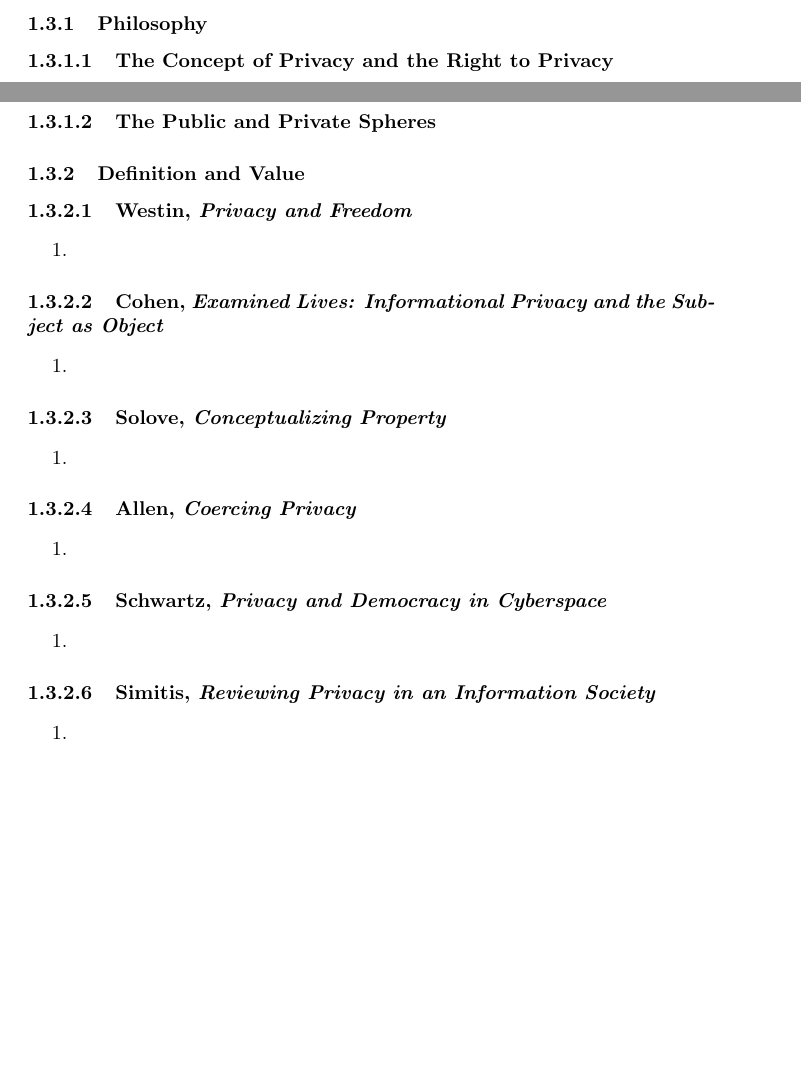
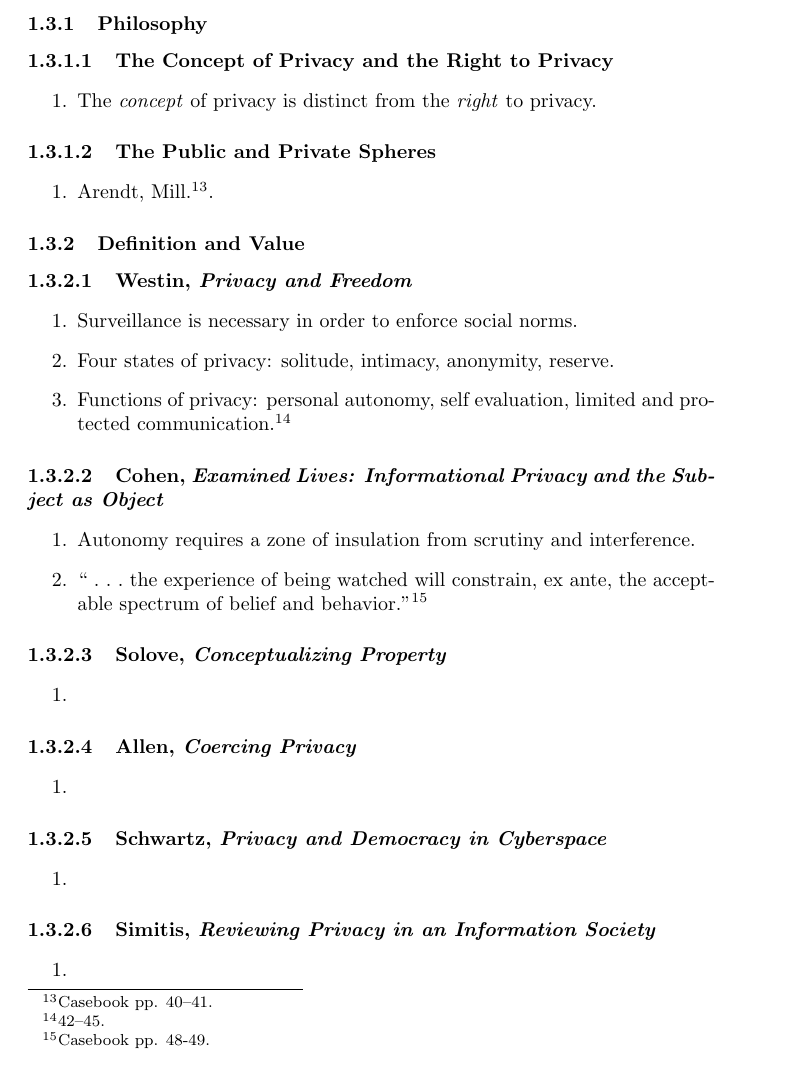
Before and after one commit to morninj/information-privacy-outline, a LaTeX document (outline.tex, which reads sections/introduction.tex): two parts of pages 5 and 6 of 14 before the commit and part of page 6 of 14 after it, the two joined at a grey line, cut so that both start at the same text, the shorter picture padded with empty space. Compiled offline with pdfLaTeX.

Commit message:
Outline through Cohen

```diff
--- a/sections/introduction.tex
+++ b/sections/introduction.tex
@@ -101,25 +101,37 @@ Privacy}}
 
 \paragraph{The Concept of Privacy and the Right to Privacy}
 
-% TODO 40
+\begin{enumerate}
+    \item The \emph{concept} of privacy is distinct from the \emph{right} to
+    privacy.
+\end{enumerate}
 
 \paragraph{The Public and Private Spheres}
 
-% TODO 40-42
+\begin{enumerate}
+    \item Arendt, Mill.\footnote{Casebook pp. 40--41.}.
+\end{enumerate}
 
 \subsubsection{Definition and Value}
 
 \paragraph{Westin, \emph{Privacy and Freedom}}
 
 \begin{enumerate}
-    \item % TODO 42
+    \item Surveillance is necessary in order to enforce social norms.
+    \item Four states of privacy: solitude, intimacy, anonymity, reserve.
+    \item Functions of privacy: personal autonomy, self evaluation, limited
+    and protected communication.\footnote{42--45.}
 \end{enumerate}
 
 \paragraph{Cohen, \emph{Examined Lives: Informational Privacy and the Subject
 as Object}}
 
 \begin{enumerate}
-    \item % TODO 48
+    \item Autonomy requires a zone of insulation from scrutiny and
+    interference.
+    \item ``~.~.~.~the experience of being watched will constrain, ex ante,
+    the acceptable spectrum of belief and behavior.''\footnote{Casebook pp.
+    48-49.}
 \end{enumerate}
 
 \paragraph{Solove, \emph{Conceptualizing Property}}
```
